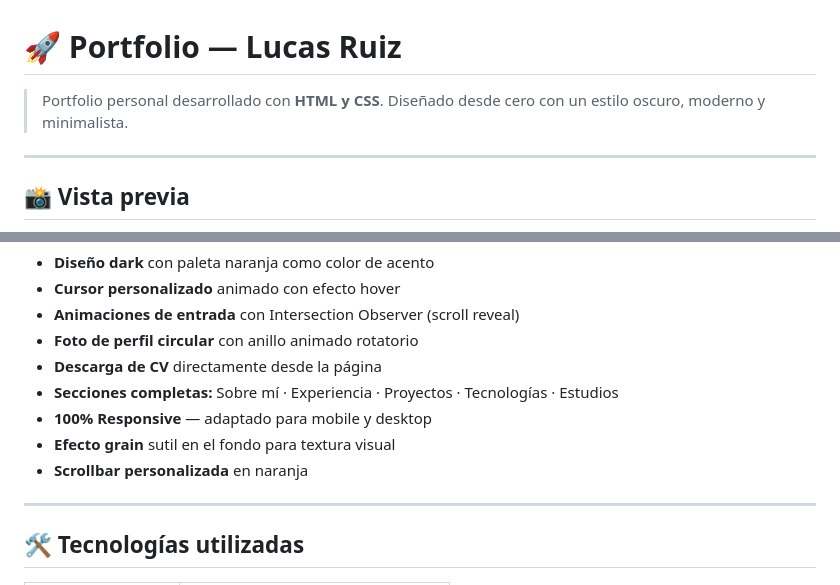
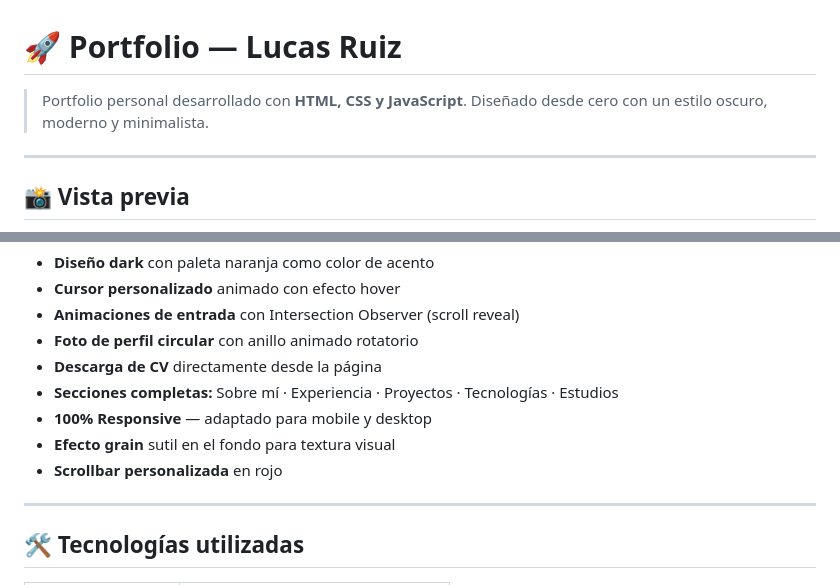
Before and after one commit to LTRuiz/miportfolio, a Markdown page: README.md, 2 parts joined by grey strips. Rendered like a GitHub page.

```diff
--- a/README.md
+++ b/README.md
@@ -1,6 +1,6 @@
 # 🚀 Portfolio — Lucas Ruiz
 
-> Portfolio personal desarrollado con **HTML y CSS**. Diseñado desde cero con un estilo oscuro, moderno y minimalista.
+> Portfolio personal desarrollado con **HTML, CSS y JavaScript**. Diseñado desde cero con un estilo oscuro, moderno y minimalista.
 
 ---
 
@@ -20,7 +20,7 @@
 - **Secciones completas:** Sobre mí · Experiencia · Proyectos · Tecnologías · Estudios
 - **100% Responsive** — adaptado para mobile y desktop
 - **Efecto grain** sutil en el fondo para textura visual
-- **Scrollbar personalizada** en naranja
+- **Scrollbar personalizada** en rojo
 
 ---
 
```
